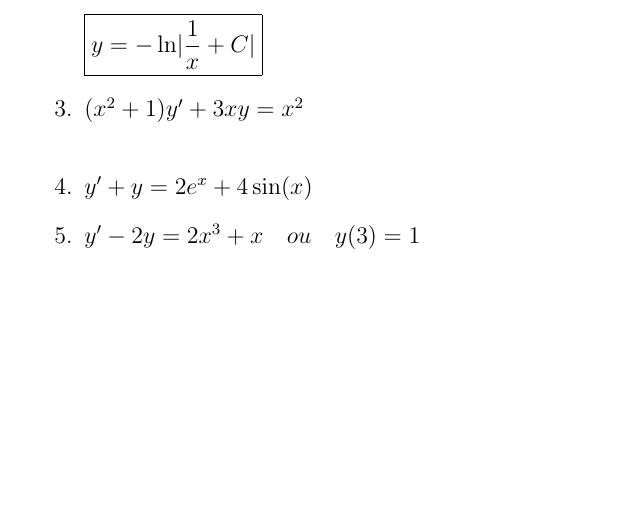
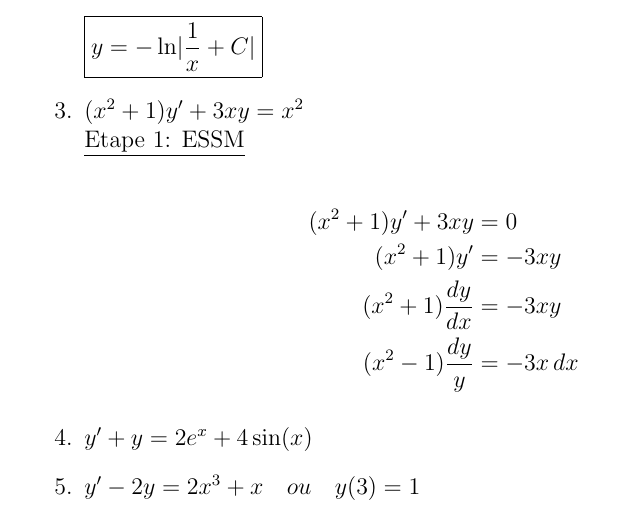
Before and after one commit to gigasandwich/MTH, a LaTeX document (Equa diff/devoir1/devoir1.tex): part of page 2 of 3, cut so that both start at the same text, the shorter picture padded with empty space. Compiled offline with pdfLaTeX.

```diff
--- a/Equa diff/TP 1/equa-diff.tex
+++ b/Equa diff/devoir1/devoir1.tex
@@ -56,7 +56,13 @@
 
 	% 3
 	\item $(x^2 + 1) y' + 3xy = x^2$ \\
-
+		\underline{Etape 1: ESSM} \\
+		\begin{align*}
+			(x^2+1)y' + 3xy &= 0  \\
+			(x^2+1)y' &= -3xy  \\
+			(x^2+1) \frac{dy}{dx} &= -3xy \\
+			(x^2-1) \frac{dy}{y} &= -3x \,dx
+		\end{align*}
 
 	% 4
 	\item $y' + y = 2e^x + 4 \sin(x)$
```
Also changed, not shown: Equa diff/TP 1/equa-diff.pdf (deleted), Equa diff/devoir1/devoir1.pdf (added).
